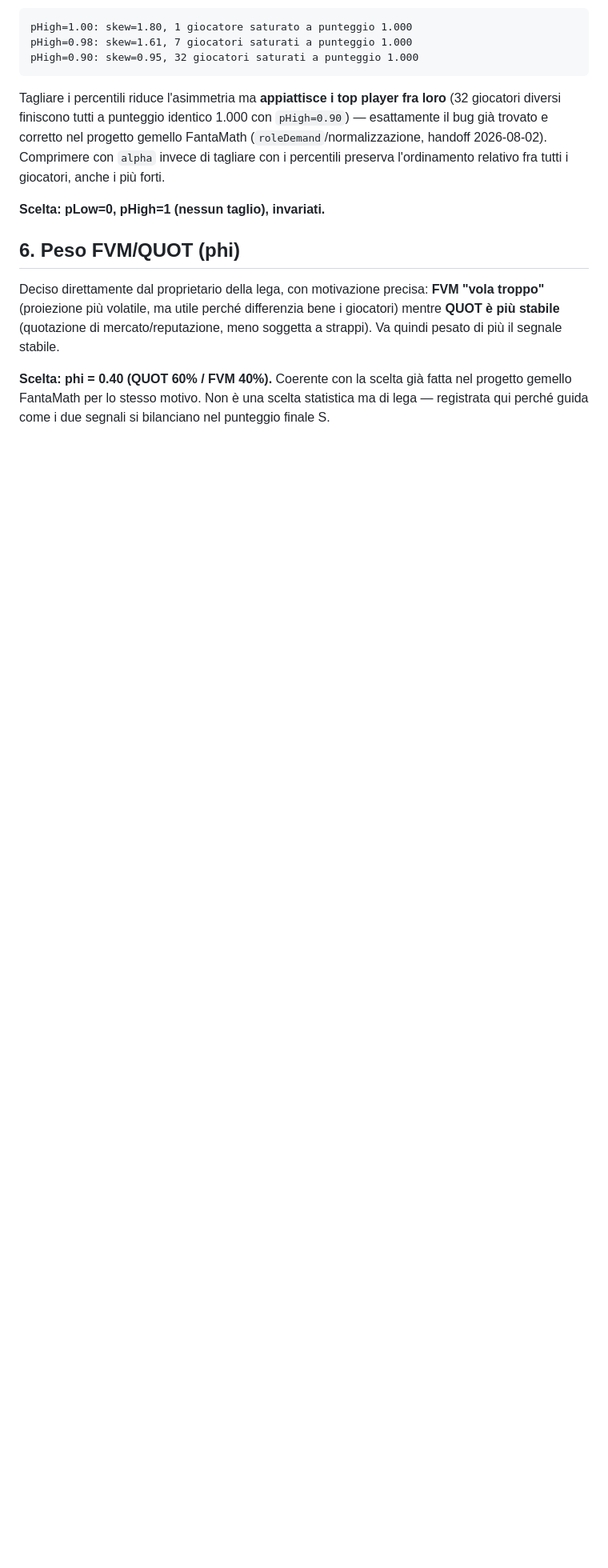
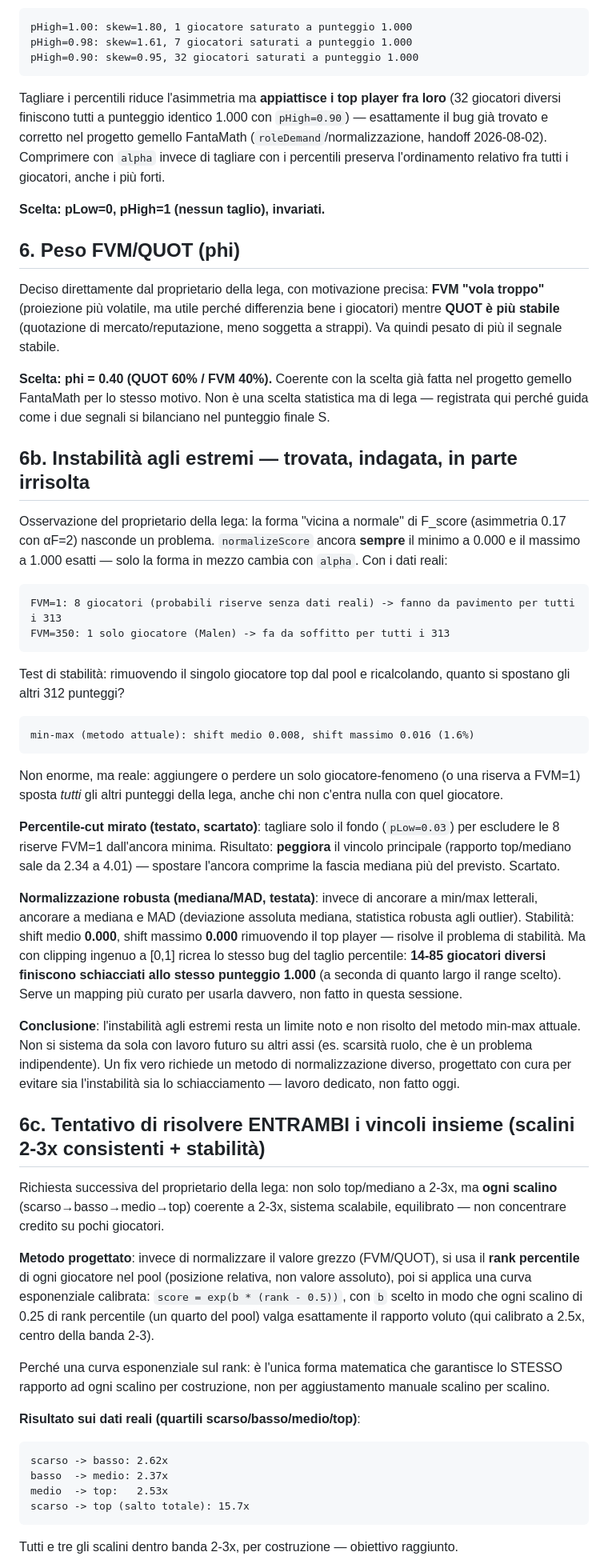
Before and after one commit to ErCiaffa/FantaMath, a Markdown page: docs/normalizzazione-fvm-quot.md, the part around one of its changes. Shown at 80% size. GitHub-like rendering; blank space fills up the shorter version.

Commit message:
docs: investigate extreme-instability and tiered rank-based scoring, honest negative result on combined fix

````diff
--- a/docs/normalizzazione-fvm-quot.md
+++ b/docs/normalizzazione-fvm-quot.md
@@ -112,3 +112,70 @@ quindi pesato di più il segnale stabile.
 gemello FantaMath per lo stesso motivo. Non è una scelta statistica ma di lega — registrata
 qui perché guida come i due segnali si bilanciano nel punteggio finale S.
 
+## 6b. Instabilità agli estremi — trovata, indagata, in parte irrisolta
+
+Osservazione del proprietario della lega: la forma "vicina a normale" di F_score (asimmetria
+0.17 con αF=2) nasconde un problema. `normalizeScore` ancora **sempre** il minimo a 0.000 e
+il massimo a 1.000 esatti — solo la forma in mezzo cambia con `alpha`. Con i dati reali:
+
+```
+FVM=1: 8 giocatori (probabili riserve senza dati reali) -> fanno da pavimento per tutti i 313
+FVM=350: 1 solo giocatore (Malen) -> fa da soffitto per tutti i 313
+```
+
+Test di stabilità: rimuovendo il singolo giocatore top dal pool e ricalcolando, quanto si
+spostano gli altri 312 punteggi?
+
+```
+min-max (metodo attuale): shift medio 0.008, shift massimo 0.016 (1.6%)
+```
+
+Non enorme, ma reale: aggiungere o perdere un solo giocatore-fenomeno (o una riserva a
+FVM=1) sposta *tutti* gli altri punteggi della lega, anche chi non c'entra nulla con quel
+giocatore.
+
+**Percentile-cut mirato (testato, scartato)**: tagliare solo il fondo (`pLow=0.03`) per
+escludere le 8 riserve FVM=1 dall'ancora minima. Risultato: **peggiora** il vincolo
+principale (rapporto top/mediano sale da 2.34 a 4.01) — spostare l'ancora comprime la fascia
+mediana più del previsto. Scartato.
+
+**Normalizzazione robusta (mediana/MAD, testata)**: invece di ancorare a min/max letterali,
+ancorare a mediana e MAD (deviazione assoluta mediana, statistica robusta agli outlier).
+Stabilità: shift medio **0.000**, shift massimo **0.000** rimuovendo il top player — risolve
+il problema di stabilità. Ma con clipping ingenuo a [0,1] ricrea lo stesso bug del taglio
+percentile: **14-85 giocatori diversi finiscono schiacciati allo stesso punteggio 1.000**
+(a seconda di quanto largo il range scelto). Serve un mapping più curato per usarla davvero,
+non fatto in questa sessione.
+
+**Conclusione**: l'instabilità agli estremi resta un limite noto e non risolto del metodo
+min-max attuale. Non si sistema da sola con lavoro futuro su altri assi (es. scarsità ruolo,
+che è un problema indipendente). Un fix vero richiede un metodo di normalizzazione diverso,
+progettato con cura per evitare sia l'instabilità sia lo schiacciamento — lavoro dedicato,
+non fatto oggi.
+
+## 6c. Tentativo di risolvere ENTRAMBI i vincoli insieme (scalini 2-3x consistenti + stabilità)
+
+Richiesta successiva del proprietario della lega: non solo top/mediano a 2-3x, ma **ogni
+scalino** (scarso→basso→medio→top) coerente a 2-3x, sistema scalabile, equilibrato — non
+concentrare credito su pochi giocatori.
+
+**Metodo progettato**: invece di normalizzare il valore grezzo (FVM/QUOT), si usa il
+**rank percentile** di ogni giocatore nel pool (posizione relativa, non valore assoluto), poi
+si applica una curva esponenziale calibrata: `score = exp(b * (rank - 0.5))`, con `b`
+scelto in modo che ogni scalino di 0.25 di rank percentile (un quarto del pool) valga
+esattamente il rapporto voluto (qui calibrato a 2.5x, centro della banda 2-3).
+
+Perché una curva esponenziale sul rank: è l'unica forma matematica che garantisce lo STESSO
+rapporto ad ogni scalino per costruzione, non per aggiustamento manuale scalino per scalino.
+
+**Risultato sui dati reali (quartili scarso/basso/medio/top)**:
+
+```
+scarso -> basso: 2.62x
+basso  -> medio: 2.37x
+medio  -> top:   2.53x
+scarso -> top (salto totale): 15.7x
+```
+
+Tutti e tre gli scalini dentro banda 2-3x, per costruzione — obiettivo raggiunto.
+
````
Also changed, not shown: other parts of docs/normalizzazione-fvm-quot.md (+15 -0 lines).
